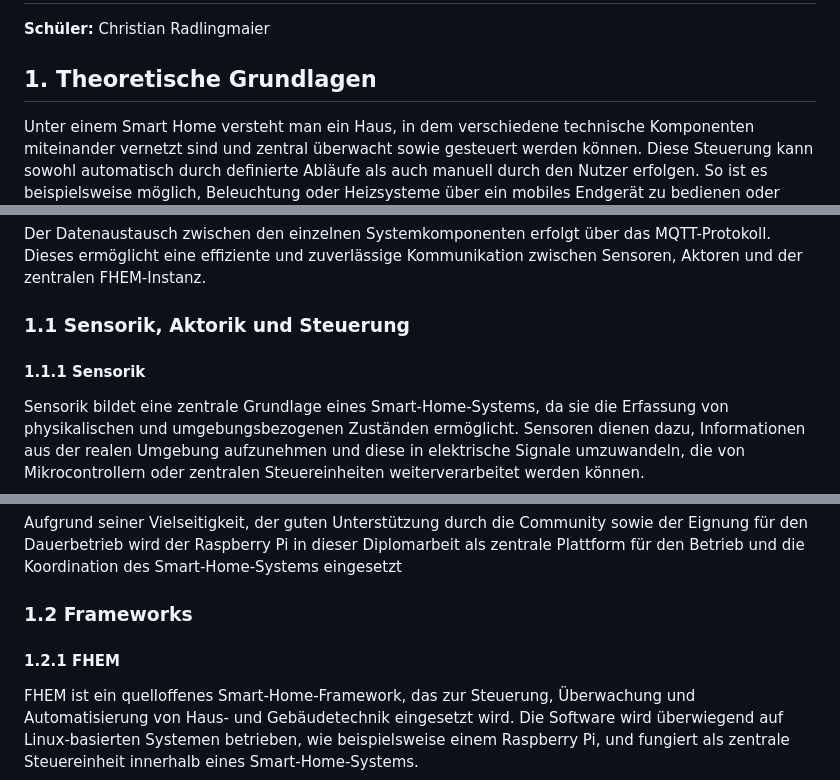
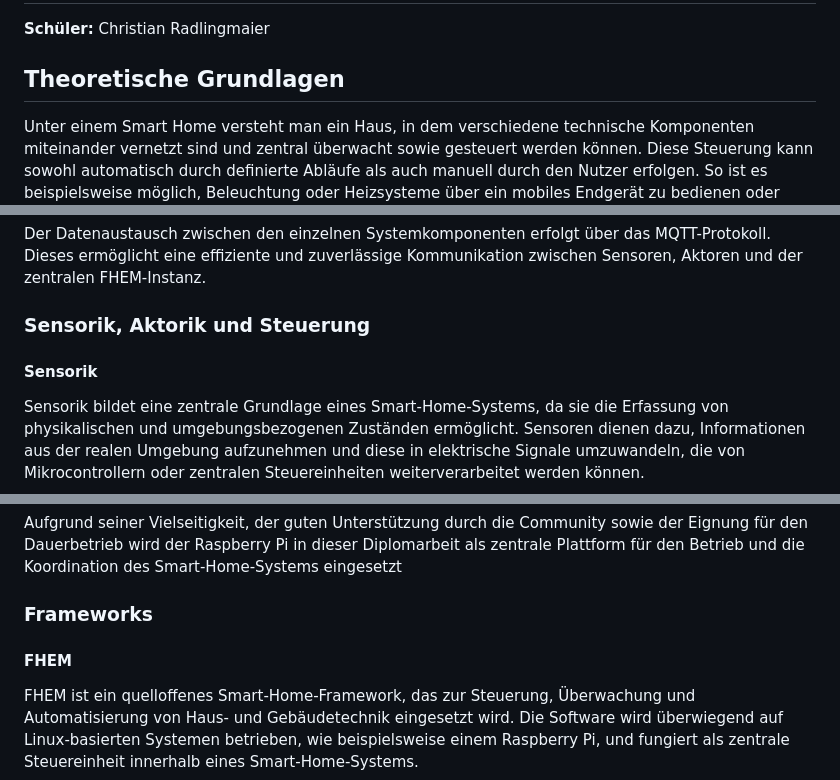
Before and after one commit to ChristianRadlingmaier/DA_SmartHome_2025-2026, a Markdown page: Diplomarbeit/33-ausarbeitung-Radlingmaier.md, 3 parts joined by grey strips. GitHub-like rendering.

```diff
--- a/Diplomarbeit/33-ausarbeitung-Radlingmaier.md
+++ b/Diplomarbeit/33-ausarbeitung-Radlingmaier.md
@@ -38,16 +38,16 @@ Ein besonderer Schwerpunkt liegt auf der Installation und Nutzung von Docker auf
 
 **Schüler:** Christian Radlingmaier
 
-## 1. Theoretische Grundlagen
+## Theoretische Grundlagen
 Unter einem Smart Home versteht man ein Haus, in dem verschiedene technische Komponenten miteinander vernetzt sind und zentral überwacht sowie gesteuert werden können. Diese Steuerung kann sowohl automatisch durch definierte Abläufe als auch manuell durch den Nutzer erfolgen. So ist es beispielsweise möglich, Beleuchtung oder Heizsysteme über ein mobiles Endgerät zu bedienen oder Rollläden zeitgesteuert automatisch zu bewegen.
 
 In dieser Diplomarbeit kommt ein Arduino als Mikrocontroller zum Einsatz, der für die Erfassung von Sensordaten sowie die Ansteuerung von Aktoren verantwortlich ist. Als zentrale Kontrolleinheit dient ein Raspberry Pi, auf dem die Smart-Home-Software FHEM betrieben wird. FHEM übernimmt die zentrale Verwaltung der angeschlossenen Geräte, verarbeitet eingehende Daten und setzt definierte Automatisierungsregeln um.
 
 Der Datenaustausch zwischen den einzelnen Systemkomponenten erfolgt über das MQTT-Protokoll. Dieses ermöglicht eine effiziente und zuverlässige Kommunikation zwischen Sensoren, Aktoren und der zentralen FHEM-Instanz.
 
-### 1.1 Sensorik, Aktorik und Steuerung
+### Sensorik, Aktorik und Steuerung
 
-#### 1.1.1 Sensorik
+#### Sensorik
 Sensorik bildet eine zentrale Grundlage eines Smart-Home-Systems, da sie die Erfassung von physikalischen und umgebungsbezogenen Zuständen ermöglicht. Sensoren dienen dazu, Informationen aus der realen Umgebung aufzunehmen und diese in elektrische Signale umzuwandeln, die von Mikrocontrollern oder zentralen Steuereinheiten weiterverarbeitet werden können.
 
 In Smart-Home-Anwendungen kommen unterschiedliche Sensortypen zum Einsatz. Dazu zählen unter anderem Temperatursensoren, Feuchtigkeits- und Helligkeitssensoren sowie Bewegungs- und Kontaktsensoren. Diese erfassen kontinuierlich relevante Umgebungsdaten, die als Grundlage für automatisierte Entscheidungen und Steuerungsprozesse dienen.
@@ -91,9 +91,9 @@ Ein weiterer Vorteil des Raspberry Pi ist seine geringe Leistungsaufnahme bei gl
 
 Aufgrund seiner Vielseitigkeit, der guten Unterstützung durch die Community sowie der Eignung für den Dauerbetrieb wird der Raspberry Pi in dieser Diplomarbeit als zentrale Plattform für den Betrieb und die Koordination des Smart-Home-Systems eingesetzt
 
-### 1.2 Frameworks
+### Frameworks
 
-#### 1.2.1 FHEM
+#### FHEM
 FHEM ist ein quelloffenes Smart-Home-Framework, das zur Steuerung, Überwachung und Automatisierung von Haus- und Gebäudetechnik eingesetzt wird. Die Software wird überwiegend auf Linux-basierten Systemen betrieben, wie beispielsweise einem Raspberry Pi, und fungiert als zentrale Steuereinheit innerhalb eines Smart-Home-Systems.
 
 Das Framework ist modular aufgebaut und unterstützt eine Vielzahl von Geräten, Protokollen und Kommunikationsschnittstellen. Dadurch können sowohl Sensoren (z. B. Temperatur- oder Bewegungssensoren) als auch Aktoren (z. B. Relais, Heizungsventile oder Beleuchtungssysteme) in das System integriert werden. Die Verwaltung dieser Komponenten erfolgt zentral über FHEM.
```
Also changed, not shown: other parts of Diplomarbeit/33-ausarbeitung-Radlingmaier.md (+6 -6 lines).
